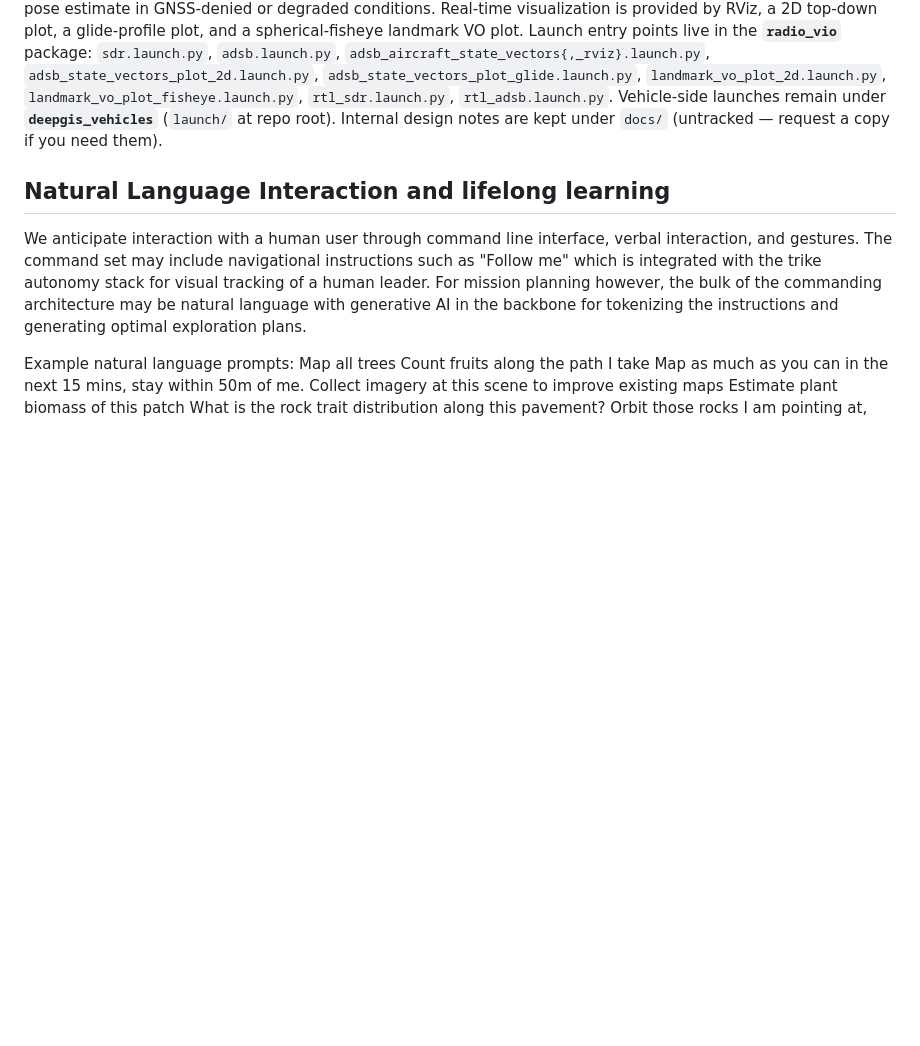
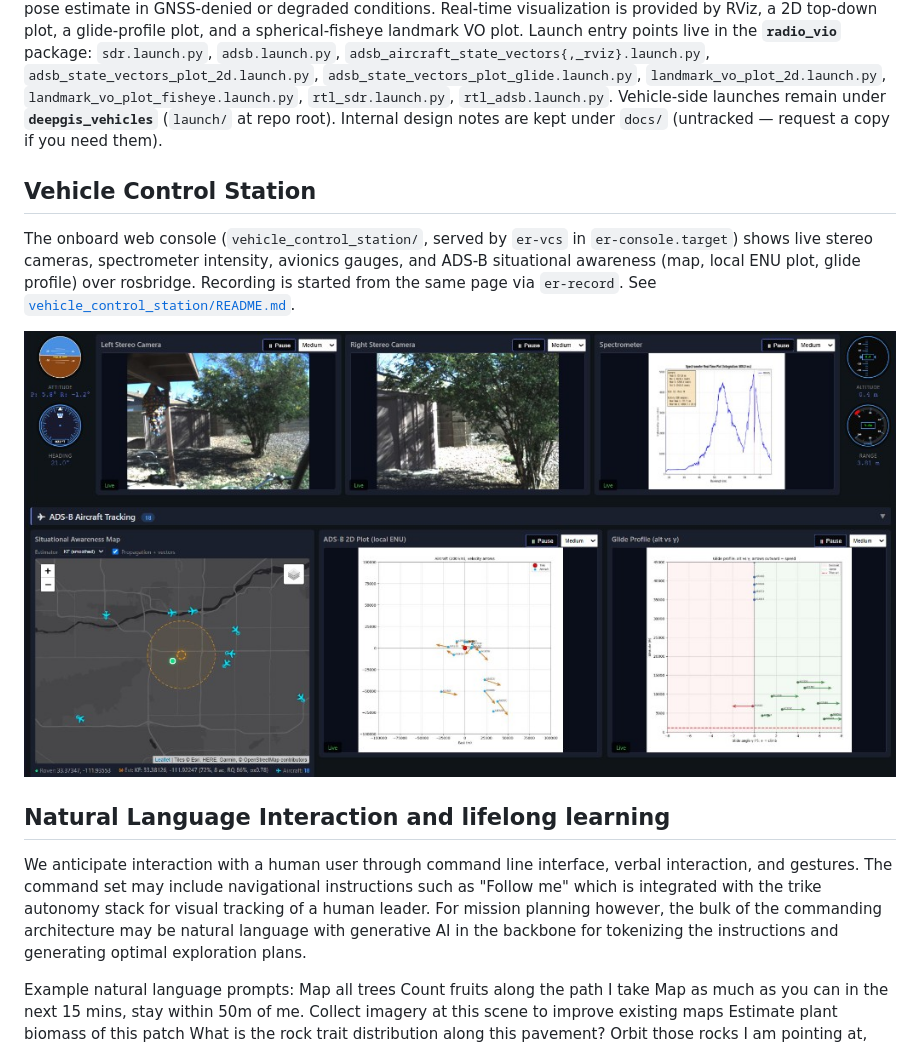
Before and after one commit to Earth-Innovation-Hub/earth-rover, a Markdown page: README.md, the part around the change. Rendered like a GitHub page; pictures changed too: vehicle_control_station/screenshots/vcs-live.png (added); blank space fills up the shorter version.

Commit message:
docs: add Vehicle Control Station live screenshot to README
Show the onboard web console with stereo, spectrometer and ADS-B panels.

```diff
--- a/README.md
+++ b/README.md
@@ -74,6 +74,16 @@ Figure 4: Mapping of a rocky feature set by the vehicle, by orbiting and collect
 ## ADS-B and Visual-Odometry State Estimation
 
 Earth Rover includes an SDR-based ADS-B receiver pipeline (RTL-SDR or HydraSDR fronting `dump1090`) and a coupled state estimator that uses the constellation of decoded aircraft positions to estimate the trike's own receiver location and clock bias. The estimator combines a robust active-set least-squares solver with a Kalman-smoothed receiver state, and can be fused with visual-odometry landmark observations to provide a redundant pose estimate in GNSS-denied or degraded conditions. Real-time visualization is provided by RViz, a 2D top-down plot, a glide-profile plot, and a spherical-fisheye landmark VO plot. Launch entry points live in the **`radio_vio`** package: `sdr.launch.py`, `adsb.launch.py`, `adsb_aircraft_state_vectors{,_rviz}.launch.py`, `adsb_state_vectors_plot_2d.launch.py`, `adsb_state_vectors_plot_glide.launch.py`, `landmark_vo_plot_2d.launch.py`, `landmark_vo_plot_fisheye.launch.py`, `rtl_sdr.launch.py`, `rtl_adsb.launch.py`. Vehicle-side launches remain under **`deepgis_vehicles`** (`launch/` at repo root). Internal design notes are kept under `docs/` (untracked — request a copy if you need them).
+
+## Vehicle Control Station
+
+The onboard web console (`vehicle_control_station/`, served by `er-vcs` in
+`er-console.target`) shows live stereo cameras, spectrometer intensity,
+avionics gauges, and ADS-B situational awareness (map, local ENU plot, glide
+profile) over rosbridge. Recording is started from the same page via
+`er-record`. See [`vehicle_control_station/README.md`](vehicle_control_station/README.md).
+
+![Vehicle Control Station live view: stereo cameras, spectrometer, and ADS-B tracking](vehicle_control_station/screenshots/vcs-live.png)
 
 ## Natural Language Interaction and lifelong learning
 We anticipate interaction with a human user through command line interface, verbal interaction, and gestures. The command set may include navigational instructions such as "Follow me" which is integrated with the trike autonomy stack for visual tracking of a human leader. For mission planning however, the bulk of the commanding architecture may be natural language with generative AI in the backbone for tokenizing the instructions and generating optimal exploration plans.
```
Also changed, not shown: vehicle_control_station/README.md (+2 -0 lines).
